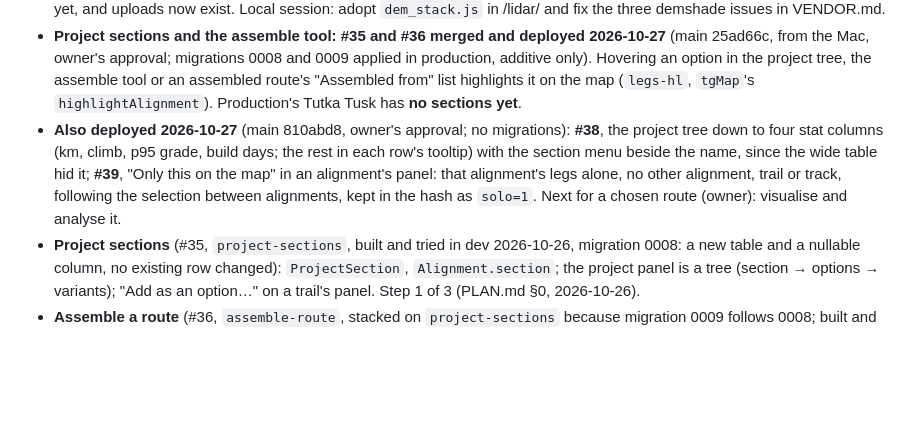
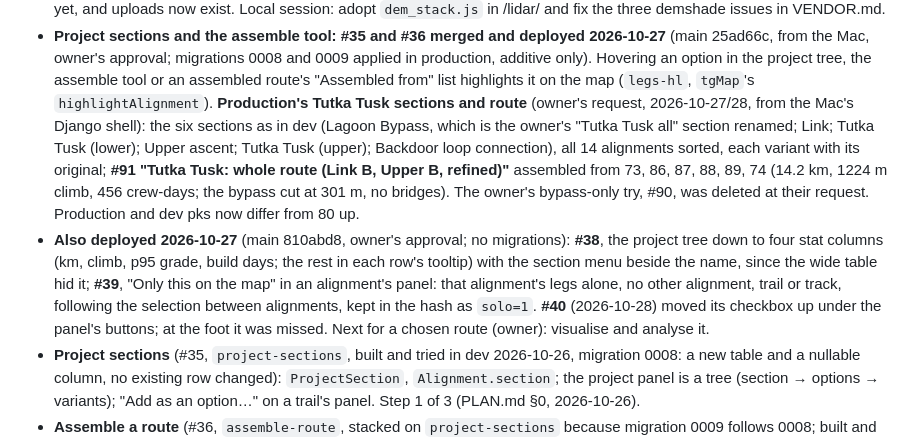
Before and after one commit to hig314/trailgeek, a Markdown page: CLAUDE.md, the part around the change. Drawn GitHub-style; blank space fills up the shorter version.

Commit message:
CLAUDE.md: production Tutka Tusk sections and route #91; #40 deployed
Co-Authored-By: Claude Opus 5.5 <noreply@anthropic.com>

```diff
--- a/CLAUDE.md
+++ b/CLAUDE.md
@@ -254,14 +254,23 @@ server and Django reasoning rather than assume it.
   and 0009 applied in production, additive only). Hovering an option in the
   project tree, the assemble tool or an assembled route's "Assembled from"
   list highlights it on the map (`legs-hl`, `tgMap`'s `highlightAlignment`).
-  Production's Tutka Tusk has **no sections yet**.
+  **Production's Tutka Tusk sections and route** (owner's request,
+  2026-10-27/28, from the Mac's Django shell): the six sections as in dev
+  (Lagoon Bypass, which is the owner's "Tutka Tusk all" section renamed;
+  Link; Tutka Tusk (lower); Upper ascent; Tutka Tusk (upper); Backdoor loop
+  connection), all 14 alignments sorted, each variant with its original;
+  **#91 "Tutka Tusk: whole route (Link B, Upper B, refined)"** assembled from
+  73, 86, 87, 88, 89, 74 (14.2 km, 1224 m climb, 456 crew-days; the bypass
+  cut at 301 m, no bridges). The owner's bypass-only try, #90, was deleted
+  at their request. Production and dev pks now differ from 80 up.
 - **Also deployed 2026-10-27** (main 810abd8, owner's approval; no
   migrations): **#38**, the project tree down to four stat columns (km,
   climb, p95 grade, build days; the rest in each row's tooltip) with the
   section menu beside the name, since the wide table hid it; **#39**,
   "Only this on the map" in an alignment's panel: that alignment's legs
   alone, no other alignment, trail or track, following the selection
-  between alignments, kept in the hash as `solo=1`. Next for a chosen
+  between alignments, kept in the hash as `solo=1`. **#40** (2026-10-28) moved its
+  checkbox up under the panel's buttons; at the foot it was missed. Next for a chosen
   route (owner): visualise and analyse it.
 - **Project sections** (#35, `project-sections`, built and tried in dev
   2026-10-26, migration 0008: a new table and a nullable column, no existing
```
